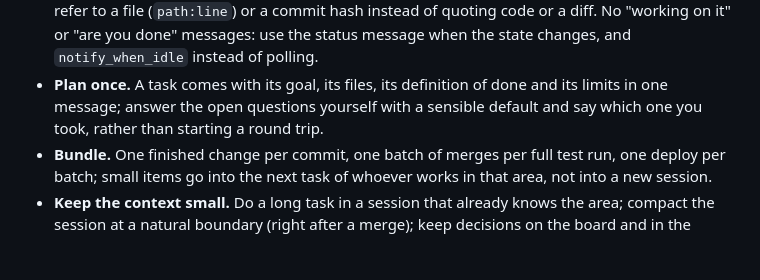
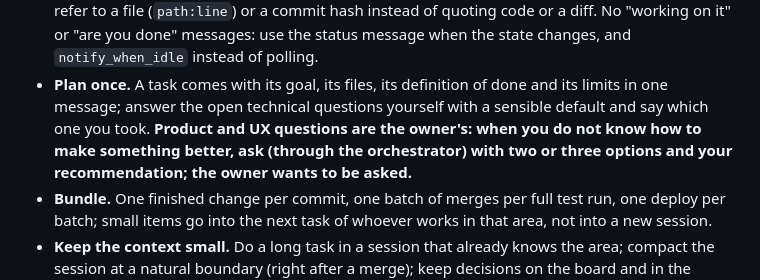
Before and after one commit to kovdmm/xeno, a Markdown page: CLAUDE.md, the part around the change. GitHub-like rendering; blank space fills up the shorter version.

Commit message:
Rules: product and UX questions go to the owner, he wants to be asked
Co-Authored-By: Claude Sonnet 5.5 <noreply@anthropic.com>

```diff
--- a/CLAUDE.md
+++ b/CLAUDE.md
@@ -96,7 +96,9 @@ Tokens are the budget of this project. Work so that none are spent on the same t
   (`path:line`) or a commit hash instead of quoting code or a diff. No "working on it" or "are you done" messages: use the
   status message when the state changes, and `notify_when_idle` instead of polling.
 - **Plan once.** A task comes with its goal, its files, its definition of done and its limits in one message; answer the
-  open questions yourself with a sensible default and say which one you took, rather than starting a round trip.
+  open technical questions yourself with a sensible default and say which one you took. **Product and UX questions are
+  the owner's: when you do not know how to make something better, ask (through the orchestrator) with two or three options
+  and your recommendation; the owner wants to be asked.**
 - **Bundle.** One finished change per commit, one batch of merges per full test run, one deploy per batch; small items go
   into the next task of whoever works in that area, not into a new session.
 - **Keep the context small.** Do a long task in a session that already knows the area; compact the session at a natural
```
